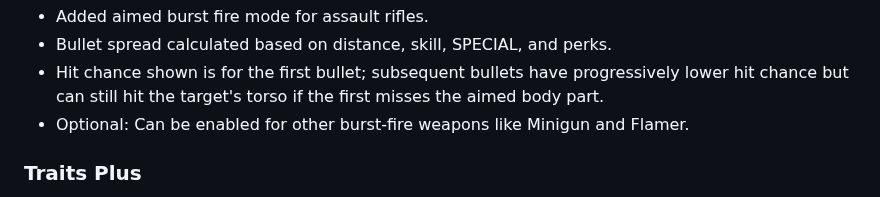
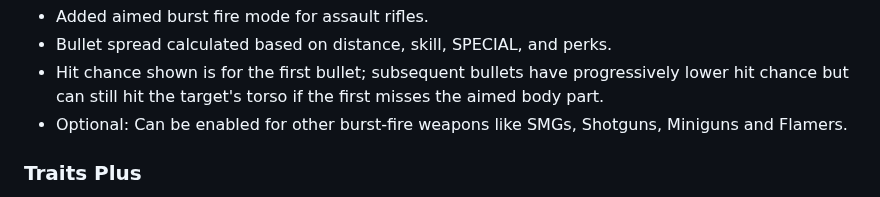
Before and after one commit to dekrus/Fallout2MechanicsMiniRework, a Markdown page: README.md, the part around the change. Drawn GitHub-style.

```diff
--- a/README.md
+++ b/README.md
@@ -108,7 +108,7 @@ This module adds alternative fire modes to Laser, Plasma, Gauss, and other weapo
 - Added aimed burst fire mode for assault rifles.
 - Bullet spread calculated based on distance, skill, SPECIAL, and perks.
 - Hit chance shown is for the first bullet; subsequent bullets have progressively lower hit chance but can still hit the target's torso if the first misses the aimed body part.
-- Optional: Can be enabled for other burst-fire weapons like Minigun and Flamer.
+- Optional: Can be enabled for other burst-fire weapons like SMGs, Shotguns, Miniguns and Flamers.
 
 
 ### Traits Plus
```
